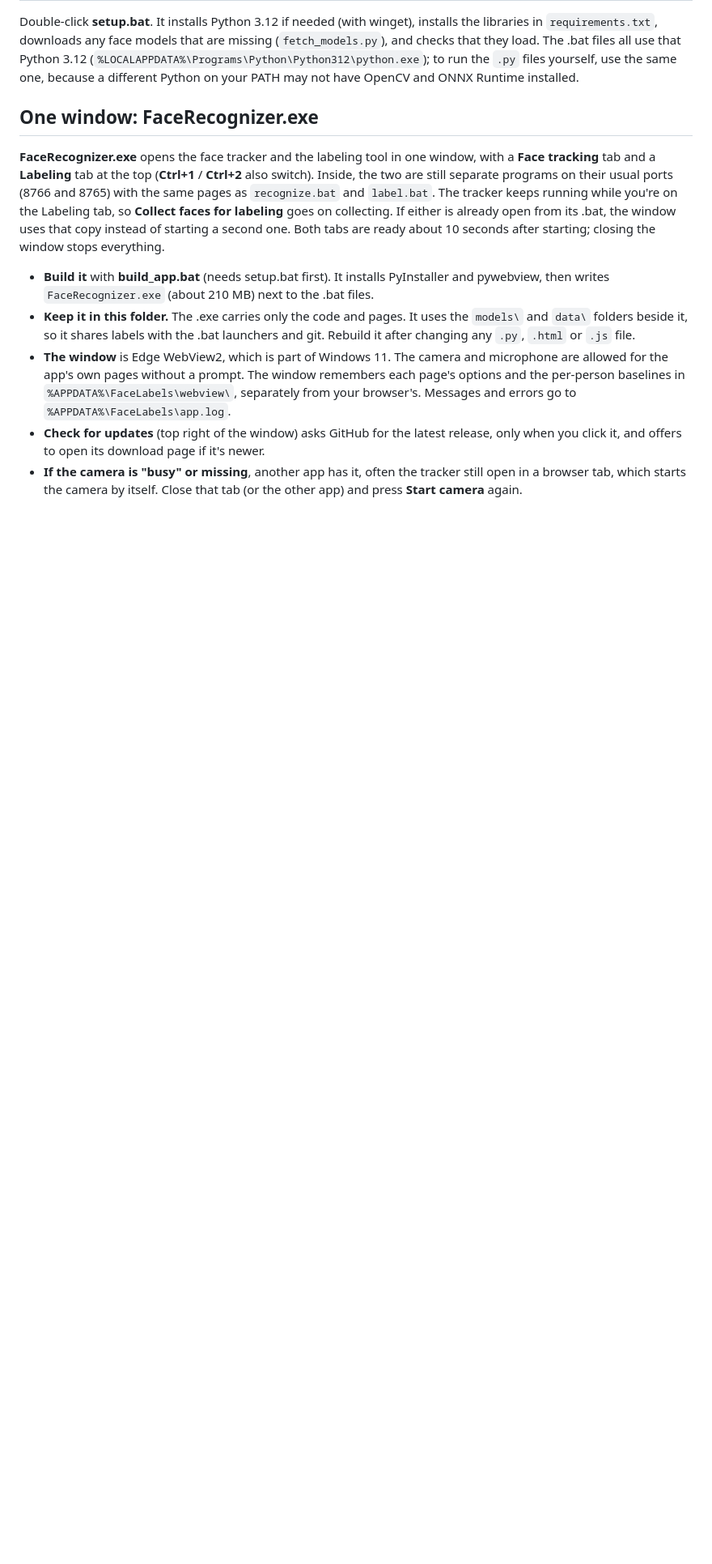
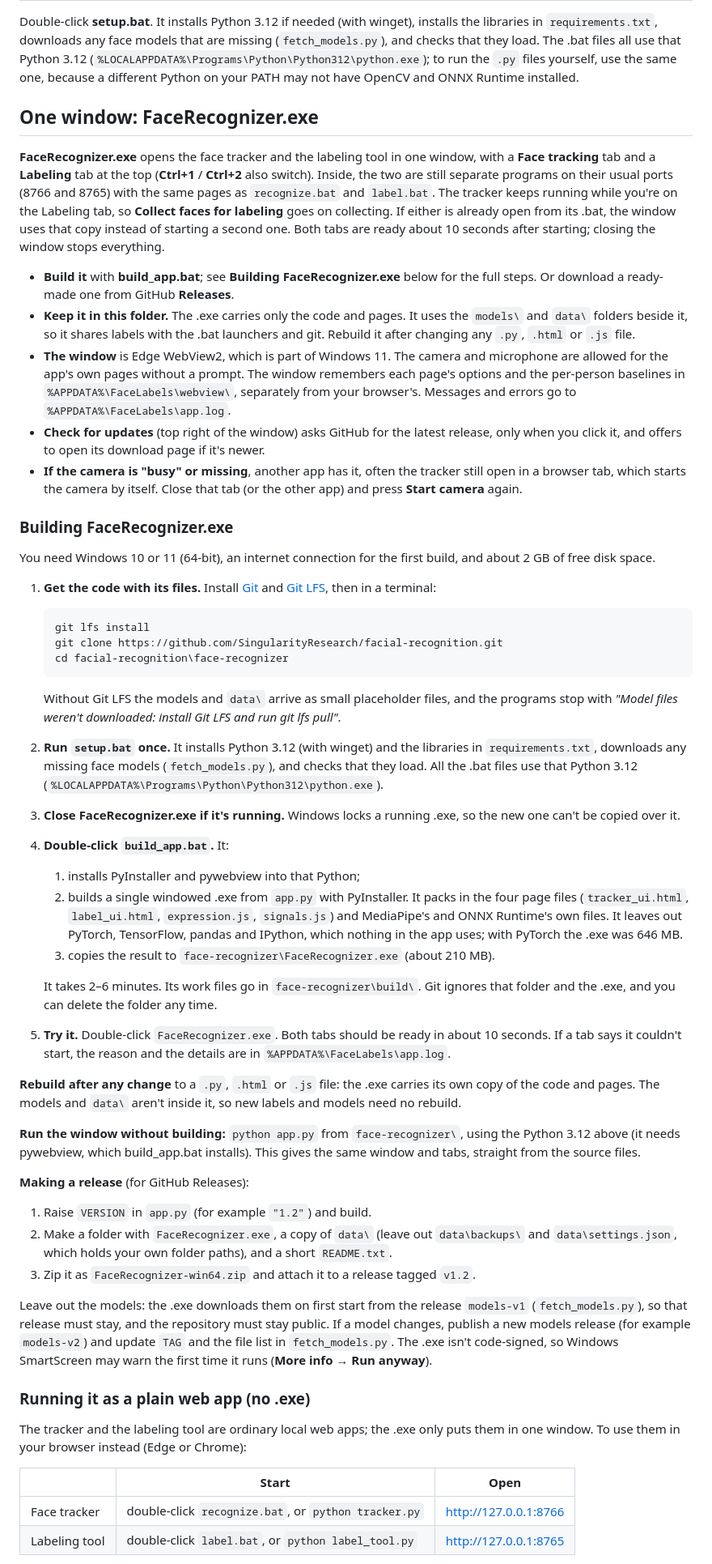
Before and after one commit to SingularityResearch/facial-recognition, a Markdown page: face-recognizer/README.md, the part around one of its changes. Shown at 81% size. GitHub-like rendering; blank space fills up the shorter version.

Commit message:
README: detailed FaceRecognizer.exe build steps, releases, running as a plain web app
Co-Authored-By: Claude Opus 5.5 <noreply@anthropic.com>

````diff
--- a/face-recognizer/README.md
+++ b/face-recognizer/README.md
@@ -34,8 +34,50 @@ Double-click **setup.bat**. It installs Python 3.12 if needed (with winget), ins
 
 **FaceRecognizer.exe** opens the face tracker and the labeling tool in one window, with a **Face tracking** tab and a **Labeling** tab at the top (**Ctrl+1** / **Ctrl+2** also switch). Inside, the two are still separate programs on their usual ports (8766 and 8765) with the same pages as `recognize.bat` and `label.bat`. The tracker keeps running while you're on the Labeling tab, so **Collect faces for labeling** goes on collecting. If either is already open from its .bat, the window uses that copy instead of starting a second one. Both tabs are ready about 10 seconds after starting; closing the window stops everything.
 
-- **Build it** with **build_app.bat** (needs setup.bat first). It installs PyInstaller and pywebview, then writes `FaceRecognizer.exe` (about 210 MB) next to the .bat files.
+- **Build it** with **build_app.bat**; see **Building FaceRecognizer.exe** below for the full steps. Or download a ready-made one from GitHub **Releases**.
 - **Keep it in this folder.** The .exe carries only the code and pages. It uses the `models\` and `data\` folders beside it, so it shares labels with the .bat launchers and git. Rebuild it after changing any `.py`, `.html` or `.js` file.
 - **The window** is Edge WebView2, which is part of Windows 11. The camera and microphone are allowed for the app's own pages without a prompt. The window remembers each page's options and the per-person baselines in `%APPDATA%\FaceLabels\webview\`, separately from your browser's. Messages and errors go to `%APPDATA%\FaceLabels\app.log`.
 - **Check for updates** (top right of the window) asks GitHub for the latest release, only when you click it, and offers to open its download page if it's newer.
 - **If the camera is "busy" or missing**, another app has it, often the tracker still open in a browser tab, which starts the camera by itself. Close that tab (or the other app) and press **Start camera** again.
+
+### Building FaceRecognizer.exe
+
+You need Windows 10 or 11 (64-bit), an internet connection for the first build, and about 2 GB of free disk space.
+
+1. **Get the code with its files.** Install [Git](https://git-scm.com) and [Git LFS](https://git-lfs.com), then in a terminal:
+   ```
+   git lfs install
+   git clone https://github.com/SingularityResearch/facial-recognition.git
+   cd facial-recognition\face-recognizer
+   ```
+   Without Git LFS the models and `data\` arrive as small placeholder files, and the programs stop with *"Model files weren't downloaded: install Git LFS and run git lfs pull"*.
+2. **Run `setup.bat` once.** It installs Python 3.12 (with winget) and the libraries in `requirements.txt`, downloads any missing face models (`fetch_models.py`), and checks that they load. All the .bat files use that Python 3.12 (`%LOCALAPPDATA%\Programs\Python\Python312\python.exe`).
+3. **Close FaceRecognizer.exe if it's running.** Windows locks a running .exe, so the new one can't be copied over it.
+4. **Double-click `build_app.bat`.** It:
+   1. installs PyInstaller and pywebview into that Python;
+   2. builds a single windowed .exe from `app.py` with PyInstaller. It packs in the four page files (`tracker_ui.html`, `label_ui.html`, `expression.js`, `signals.js`) and MediaPipe's and ONNX Runtime's own files. It leaves out PyTorch, TensorFlow, pandas and IPython, which nothing in the app uses; with PyTorch the .exe was 646 MB.
+   3. copies the result to `face-recognizer\FaceRecognizer.exe` (about 210 MB).
+
+   It takes 2–6 minutes. Its work files go in `face-recognizer\build\`. Git ignores that folder and the .exe, and you can delete the folder any time.
+5. **Try it.** Double-click `FaceRecognizer.exe`. Both tabs should be ready in about 10 seconds. If a tab says it couldn't start, the reason and the details are in `%APPDATA%\FaceLabels\app.log`.
+
+**Rebuild after any change** to a `.py`, `.html` or `.js` file: the .exe carries its own copy of the code and pages. The models and `data\` aren't inside it, so new labels and models need no rebuild.
+
+**Run the window without building:** `python app.py` from `face-recognizer\`, using the Python 3.12 above (it needs pywebview, which build_app.bat installs). This gives the same window and tabs, straight from the source files.
+
+**Making a release** (for GitHub Releases):
+1. Raise `VERSION` in `app.py` (for example `"1.2"`) and build.
+2. Make a folder with `FaceRecognizer.exe`, a copy of `data\` (leave out `data\backups\` and `data\settings.json`, which holds your own folder paths), and a short `README.txt`.
+3. Zip it as `FaceRecognizer-win64.zip` and attach it to a release tagged `v1.2`.
+
+Leave out the models: the .exe downloads them on first start from the release `models-v1` (`fetch_models.py`), so that release must stay, and the repository must stay public. If a model changes, publish a new models release (for example `models-v2`) and update `TAG` and the file list in `fetch_models.py`. The .exe isn't code-signed, so Windows SmartScreen may warn the first time it runs (**More info → Run anyway**).
+
+### Running it as a plain web app (no .exe)
+
+The tracker and the labeling tool are ordinary local web apps; the .exe only puts them in one window. To use them in your browser instead (Edge or Chrome):
+
+| | Start | Open |
+|---|---|---|
+| Face tracker | double-click `recognize.bat`, or `python tracker.py` | http://127.0.0.1:8766 |
+| Labeling tool | double-click `label.bat`, or `python label_tool.py` | http://127.0.0.1:8765 |
+
````
Also changed, not shown: other parts of face-recognizer/README.md (+5 -0 lines).
